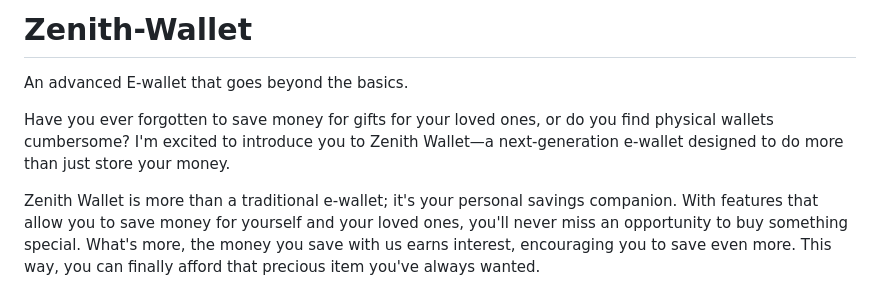
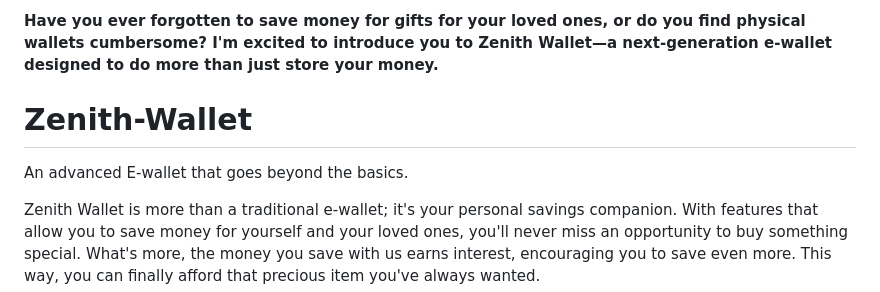
Before and after one commit to sbera717/Zenith-Wallet, a Markdown page: README.md, the part around the change. GitHub-like rendering.

```diff
--- a/README.md
+++ b/README.md
@@ -1,7 +1,7 @@
-# Zenith-Wallet
+**Have you ever forgotten to save money for gifts for your loved ones, or do you find physical wallets cumbersome? I'm excited to introduce you to Zenith Wallet—a next-generation e-wallet designed to do more than just store your money.**
+
+# **Zenith-Wallet**
 An advanced E-wallet that goes beyond the basics.
-
-Have you ever forgotten to save money for gifts for your loved ones, or do you find physical wallets cumbersome? I'm excited to introduce you to Zenith Wallet—a next-generation e-wallet designed to do more than just store your money.
 
 Zenith Wallet is more than a traditional e-wallet; it's your personal savings companion. With features that allow you to save money for yourself and your loved ones, you'll never miss an opportunity to buy something special. What's more, the money you save with us earns interest, encouraging you to save even more. This way, you can finally afford that precious item you've always wanted.
 
```
